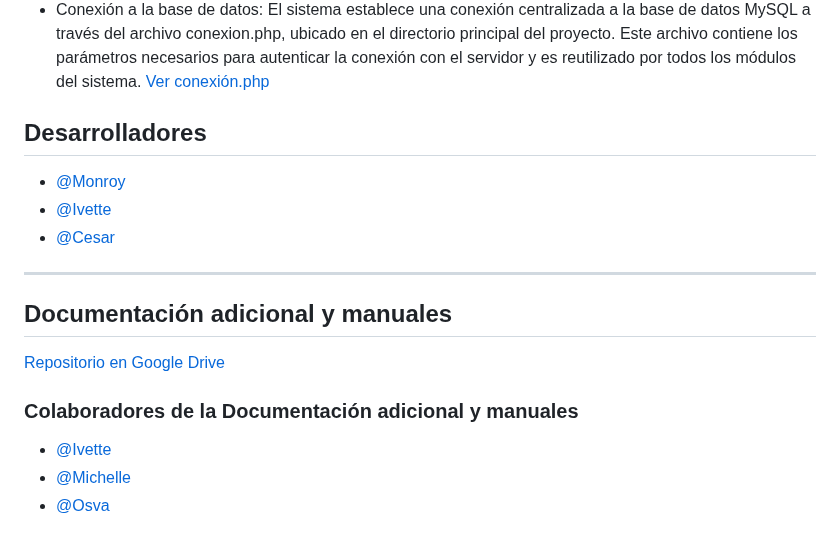
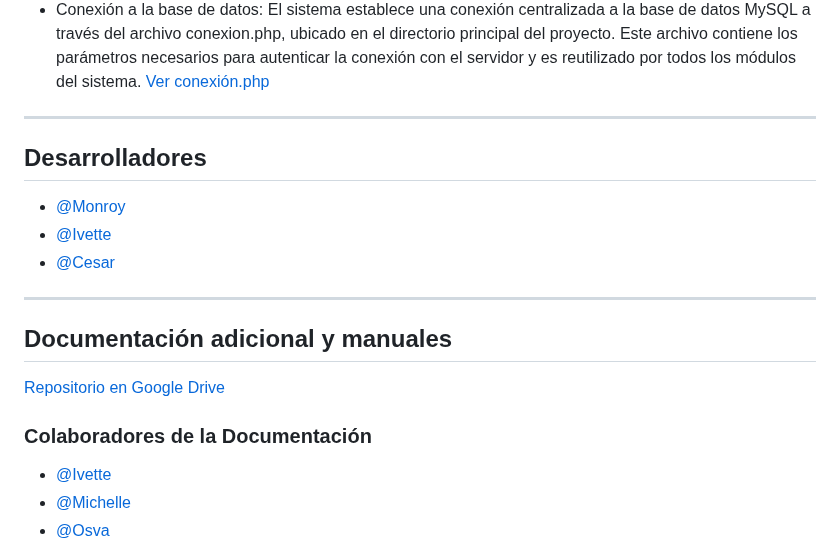
Before and after one commit to MichelIvette/Lugia-, a Markdown page: README.md, the part around the change. Rendered like a GitHub page.

Commit message:
Update README.md with project details and requirements

```diff
--- a/README.md
+++ b/README.md
@@ -98,6 +98,7 @@ User: recepcionista pass: recepcionista
 - Sistema de ayuda.
 -  Conexión a la base de datos: El sistema establece una conexión centralizada a la base de datos MySQL a través del archivo conexion.php, ubicado en el directorio principal del proyecto. Este archivo contiene los parámetros necesarios para autenticar la conexión con el servidor y es reutilizado por todos los módulos del sistema.  [Ver conexión.php](https://github.com/MichelIvette/Lugia-/blob/main/Pag.Web/escuela_manejo/conexion.php)
 
+---
 
 ## Desarrolladores
 
@@ -110,7 +111,7 @@ User: recepcionista pass: recepcionista
 ## Documentación adicional y manuales
 [Repositorio en Google Drive](https://drive.google.com/drive/u/0/folders/1BnW4Urknopr131S7OAJq_zP76d1ex5sS)
 
-### Colaboradores de la Documentación adicional y manuales
+### Colaboradores de la Documentación
 
 - [@Ivette](https://github.com/MichelIvette)
 - [@Michelle](https://github.com/ItsMichh)
```
